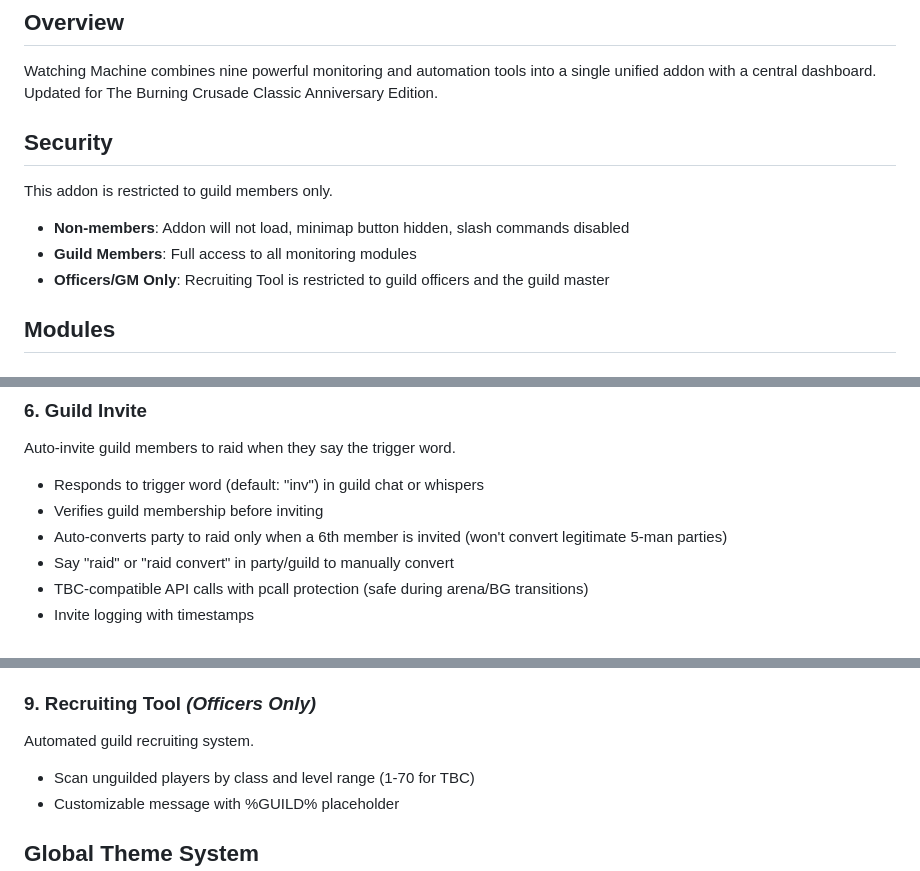
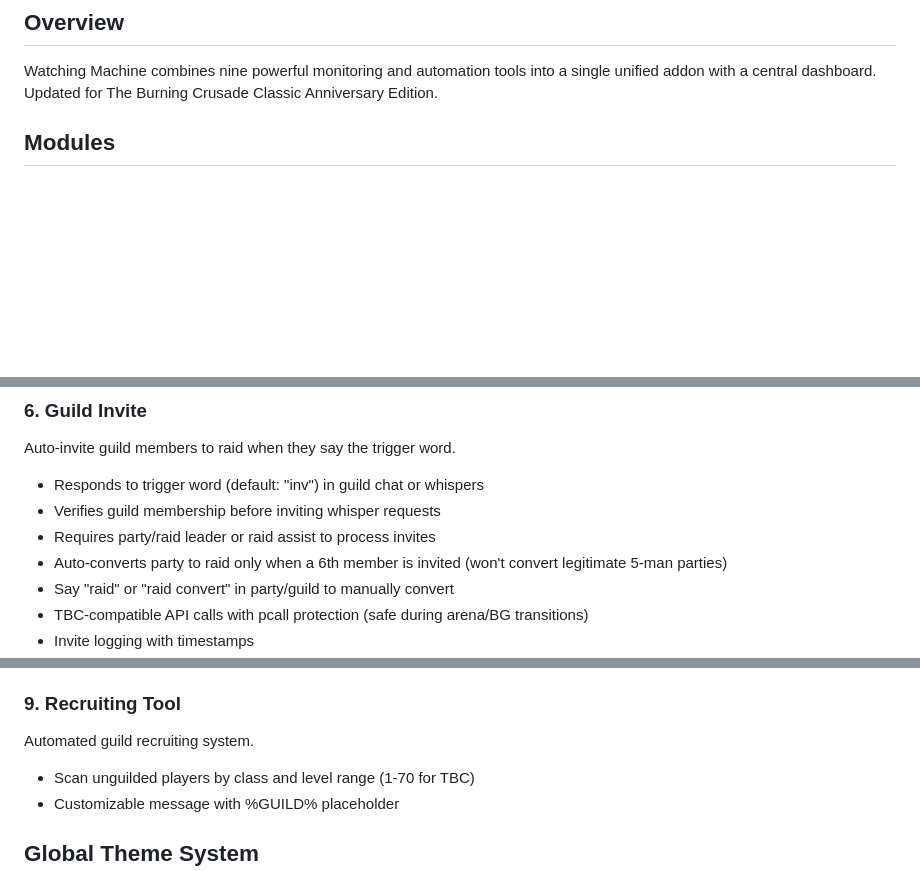
Before and after one commit to netwalker0099/watchingmachine, a Markdown page: README.md, 3 parts joined by grey strips. Drawn GitHub-style; blank space fills up the shorter version.

Commit message:
README: remove guild restriction references from description and commands

```diff
--- a/README.md
+++ b/README.md
@@ -7,14 +7,6 @@ Version 2.6 | Author: Robert
 ## Overview
 
 Watching Machine combines nine powerful monitoring and automation tools into a single unified addon with a central dashboard. Updated for The Burning Crusade Classic Anniversary Edition.
-
-## Security
-
-This addon is restricted to **<Socks and Sandals>** guild members only.
-
-- **Non-members**: Addon will not load, minimap button hidden, slash commands disabled
-- **Guild Members**: Full access to all monitoring modules
-- **Officers/GM Only**: Recruiting Tool is restricted to guild officers and the guild master
 
 ## Modules
 
@@ -55,7 +47,8 @@ Track whispers and quickly look up players on Warcraft Logs.
 ### 6. Guild Invite
 Auto-invite guild members to raid when they say the trigger word.
 - Responds to trigger word (default: "inv") in guild chat or whispers
-- Verifies guild membership before inviting
+- Verifies guild membership before inviting whisper requests
+- Requires party/raid leader or raid assist to process invites
 - Auto-converts party to raid only when a 6th member is invited (won't convert legitimate 5-man parties)
 - Say "raid" or "raid convert" in party/guild to manually convert
 - TBC-compatible API calls with pcall protection (safe during arena/BG transitions)
@@ -129,7 +122,7 @@ Track hostile players who kill you in world PvP and get proximity alerts.
   - Reset button to wipe leaderboard data
 - Error-resilient: pcall-protected event handlers with auto-disable on repeated failures
 
-### 9. Recruiting Tool *(Officers Only)*
+### 9. Recruiting Tool
 Automated guild recruiting system.
 - Scan unguilded players by class and level range (1-70 for TBC)
 - Customizable message with %GUILD% placeholder
```
Also changed, not shown: other parts of README.md (+2 -2 lines).
